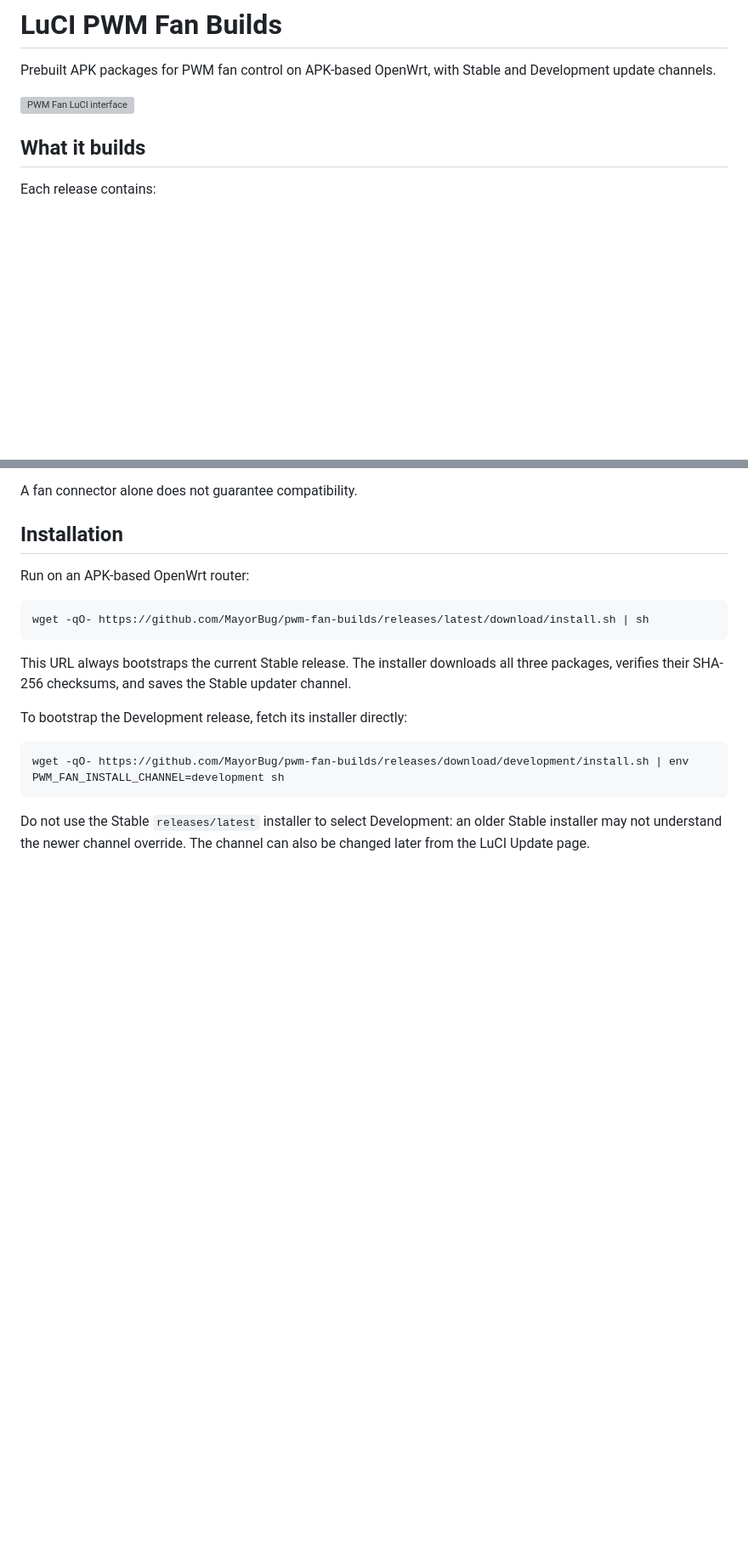
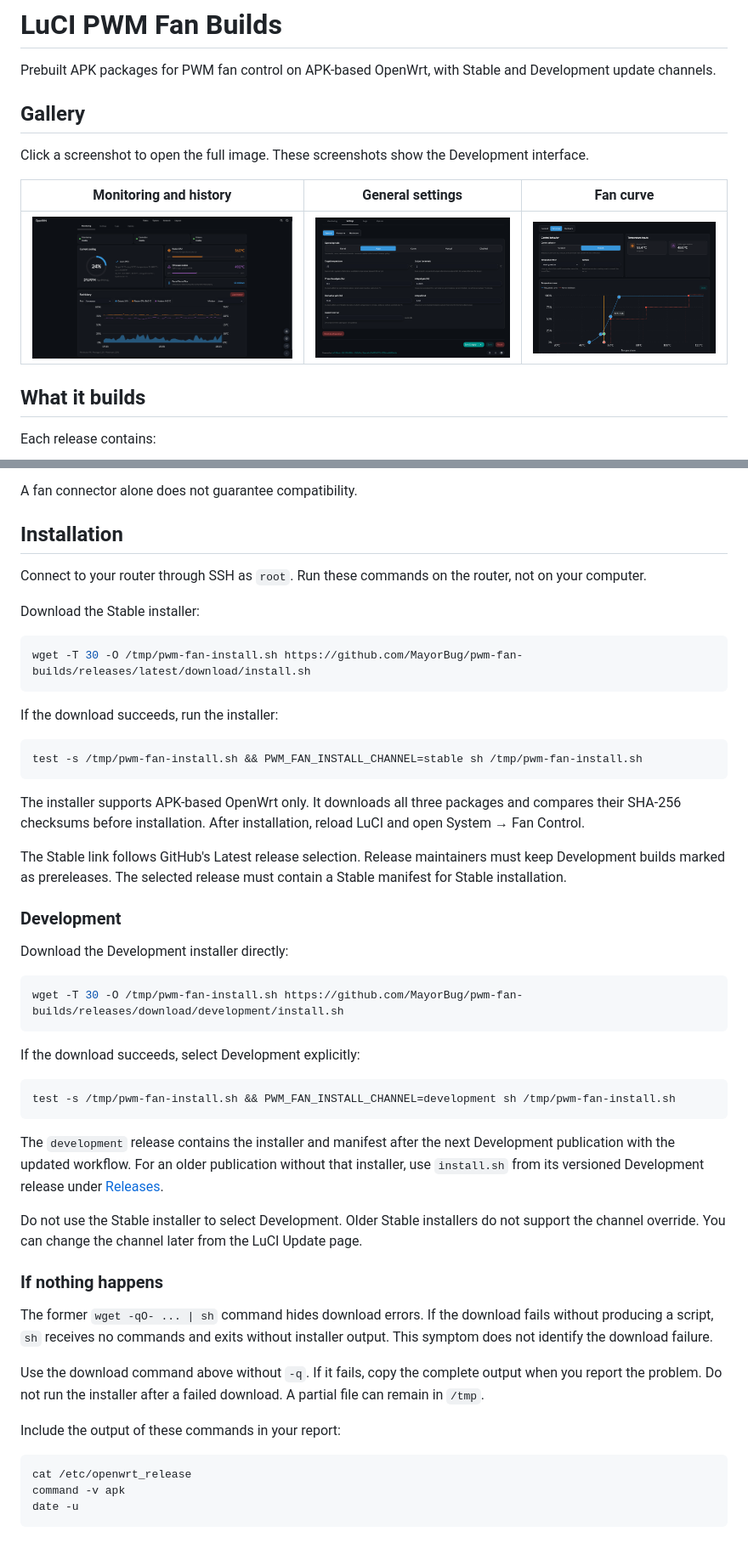
Before and after one commit to MayorBug/pwm-fan-builds, a Markdown page: README.md, 2 parts joined by grey strips. Shown at 85% size. Rendered like a GitHub page; pictures changed too: docs/images/fan-curve.png (added), docs/images/monitoring.png (added), docs/images/settings.png (added); blank space fills up the shorter version; grey boxes are pictures that could not be loaded.

Commit message:
docs: add screenshot gallery and visible installation steps

````diff
--- a/README.md
+++ b/README.md
@@ -3,7 +3,14 @@
 Prebuilt APK packages for PWM fan control on APK-based OpenWrt, with Stable and
 Development update channels.
 
-<img width="2441" height="2084" alt="PWM Fan LuCI interface" src="https://github.com/user-attachments/assets/5f717dd4-5c17-4e7e-b515-7268abfa35d9" />
+## Gallery
+
+Click a screenshot to open the full image. These screenshots show the Development interface.
+
+| Monitoring and history | General settings | Fan curve |
+| --- | --- | --- |
+| [![Fan monitoring and temperature history](docs/images/monitoring.png)](docs/images/monitoring.png) | [![Operating mode and automatic control settings](docs/images/settings.png)](docs/images/settings.png) | [![Fan curve editor and kernel minimum](docs/images/fan-curve.png)](docs/images/fan-curve.png) |
+
 
 ## What it builds
 
@@ -59,22 +66,59 @@ A fan connector alone does not guarantee compatibility.
 
 ## Installation
 
-Run on an APK-based OpenWrt router:
+Connect to your router through SSH as `root`. Run these commands on the router, not on your computer.
+
+Download the Stable installer:
 
 ```sh
-wget -qO- https://github.com/MayorBug/pwm-fan-builds/releases/latest/download/install.sh | sh
+wget -T 30 -O /tmp/pwm-fan-install.sh https://github.com/MayorBug/pwm-fan-builds/releases/latest/download/install.sh
 ```
 
-This URL always bootstraps the current Stable release. The installer downloads
-all three packages, verifies their SHA-256 checksums, and saves the Stable
-updater channel.
-
-To bootstrap the Development release, fetch its installer directly:
+If the download succeeds, run the installer:
 
 ```sh
-wget -qO- https://github.com/MayorBug/pwm-fan-builds/releases/download/development/install.sh | env PWM_FAN_INSTALL_CHANNEL=development sh
+test -s /tmp/pwm-fan-install.sh && PWM_FAN_INSTALL_CHANNEL=stable sh /tmp/pwm-fan-install.sh
 ```
 
-Do not use the Stable `releases/latest` installer to select Development: an
-older Stable installer may not understand the newer channel override. The
-channel can also be changed later from the LuCI Update page.
+The installer supports APK-based OpenWrt only. It downloads all three packages and compares their SHA-256 checksums before installation.
+After installation, reload LuCI and open System → Fan Control.
+
+The Stable link follows GitHub's Latest release selection. Release maintainers must keep Development builds marked as prereleases.
+The selected release must contain a Stable manifest for Stable installation.
+
+### Development
+
+Download the Development installer directly:
+
+```sh
+wget -T 30 -O /tmp/pwm-fan-install.sh https://github.com/MayorBug/pwm-fan-builds/releases/download/development/install.sh
+```
+
+If the download succeeds, select Development explicitly:
+
+```sh
+test -s /tmp/pwm-fan-install.sh && PWM_FAN_INSTALL_CHANNEL=development sh /tmp/pwm-fan-install.sh
+```
+
+The `development` release contains the installer and manifest after the next Development publication with the updated workflow.
+For an older publication without that installer, use `install.sh` from its versioned Development release under [Releases](https://github.com/MayorBug/pwm-fan-builds/releases).
+
+Do not use the Stable installer to select Development. Older Stable installers do not support the channel override.
+You can change the channel later from the LuCI Update page.
+
+### If nothing happens
+
+The former `wget -qO- ... | sh` command hides download errors.
+If the download fails without producing a script, `sh` receives no commands and exits without installer output.
+This symptom does not identify the download failure.
+
+Use the download command above without `-q`. If it fails, copy the complete output when you report the problem.
+Do not run the installer after a failed download. A partial file can remain in `/tmp`.
+
+Include the output of these commands in your report:
+
+```sh
+cat /etc/openwrt_release
+command -v apk
+date -u
+```
````
Also changed, not shown: 2 other files.
